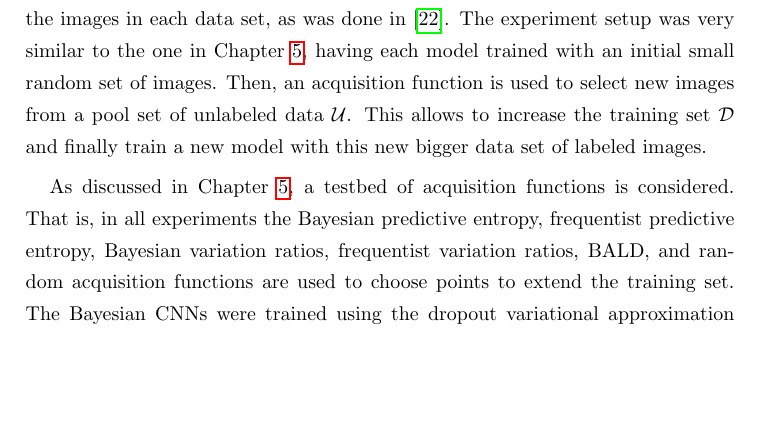
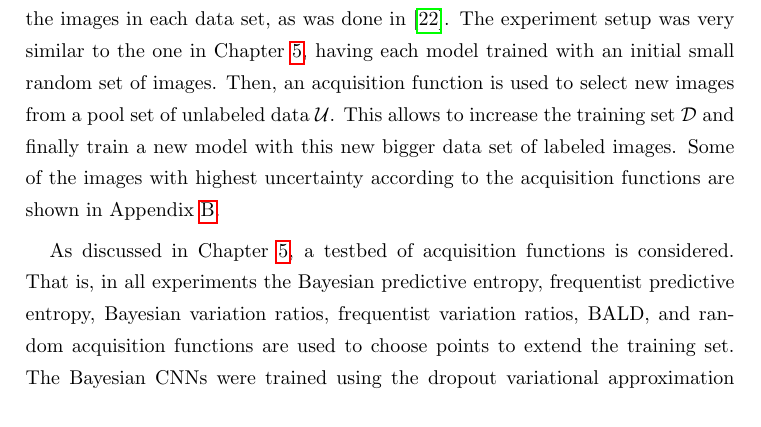
Before and after one commit to mariobecerra/computer_science_msc_dissertation, a LaTeX thesis (latex/msc_thesis.tex, which reads latex/Chapters/results.tex): part of page 55 of 86, cut so that both start at the same text, the shorter picture padded with empty space. Compiled offline with pdfLaTeX.

Commit message:
Mention appendix of highest uncertainty images

```diff
--- a/latex/Chapters/results.tex
+++ b/latex/Chapters/results.tex
@@ -5,7 +5,7 @@
 
 In the previous chapters, a brief overview of machine learning, Bayesian inference, variational inference, ANNs, and active learning was presented. In this chapter, three experiments are presented in the context of Bayesian active learning. These consist of well known machine learning benchmarks, such as the MNIST dataset \cite{lecun1998gradient}, the CIFAR-10 dataset \cite{krizhevsky2009learning}, and a dataset of cat and dog pictures \cite{elson2007asirra}.
 
-In all the experiments, a deep convolutional network was trained to classify the images in each data set, as was done in \cite{Gal2016Active}. The experiment setup was very similar to the one in Chapter \ref{ch:active_learning}, having each model trained with an initial small random set of images. Then, an acquisition function is used to select new images from a pool set of unlabeled data $\mathcal{U}$. This allows to increase the training set $\mathcal{D}$ and finally train a new model with this new bigger data set of labeled images.
+In all the experiments, a deep convolutional network was trained to classify the images in each data set, as was done in \cite{Gal2016Active}. The experiment setup was very similar to the one in Chapter \ref{ch:active_learning}, having each model trained with an initial small random set of images. Then, an acquisition function is used to select new images from a pool set of unlabeled data $\mathcal{U}$. This allows to increase the training set $\mathcal{D}$ and finally train a new model with this new bigger data set of labeled images. Some of the images with highest uncertainty according to the acquisition functions are shown in Appendix \ref{ch:appendix_loss_func_opt_images_high_uncertainty}.
 
 As discussed in Chapter \ref{ch:active_learning}, a testbed of acquisition functions is considered. That is, in all experiments the Bayesian predictive entropy, frequentist predictive entropy, Bayesian variation ratios, frequentist variation ratios, BALD, and random acquisition functions are used to choose points to extend the training set. The Bayesian CNNs were trained using the dropout variational approximation mentioned in Chapter \ref{ch:ann}.
 
```
